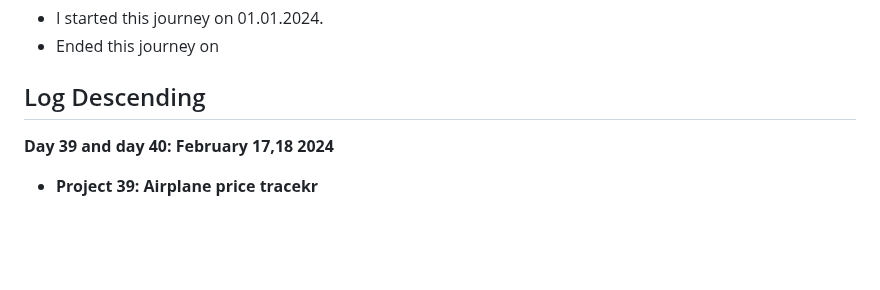
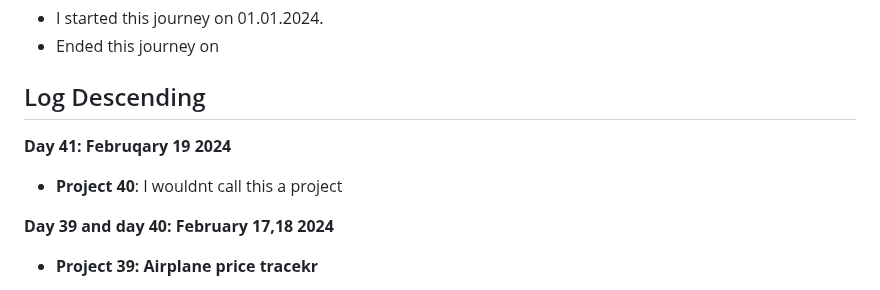
Before and after one commit to Tajnost/100daysOfPython, a Markdown page: README.md, the part around the change. Drawn GitHub-style; blank space fills up the shorter version.

```diff
--- a/README.md
+++ b/README.md
@@ -11,6 +11,9 @@ The ReadMe is purely for me so I can stay more organised in my journey
 - Ended this journey on
 
 ## Log Descending
+
+**Day 41: Februqary 19 2024**
+- **Project 40**: I wouldnt call this a project
 
 **Day 39 and day 40: February 17,18 2024**
 - **Project 39: Airplane price tracekr**
```
